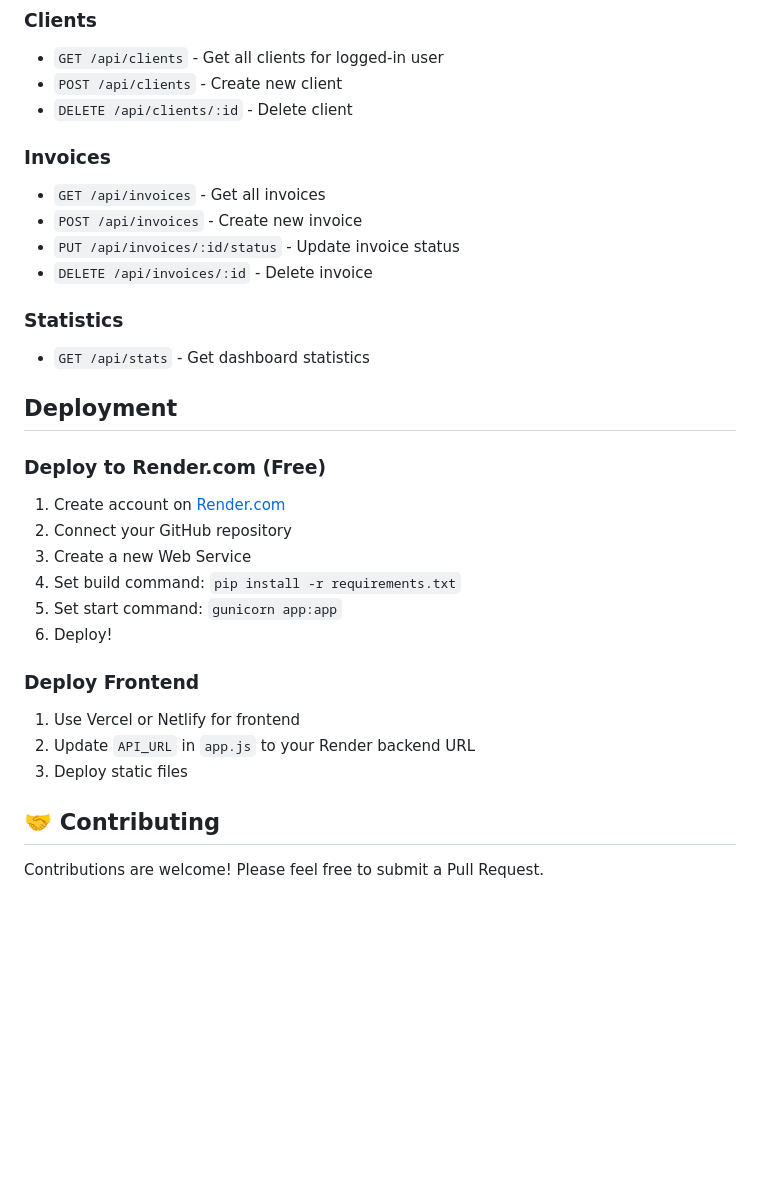
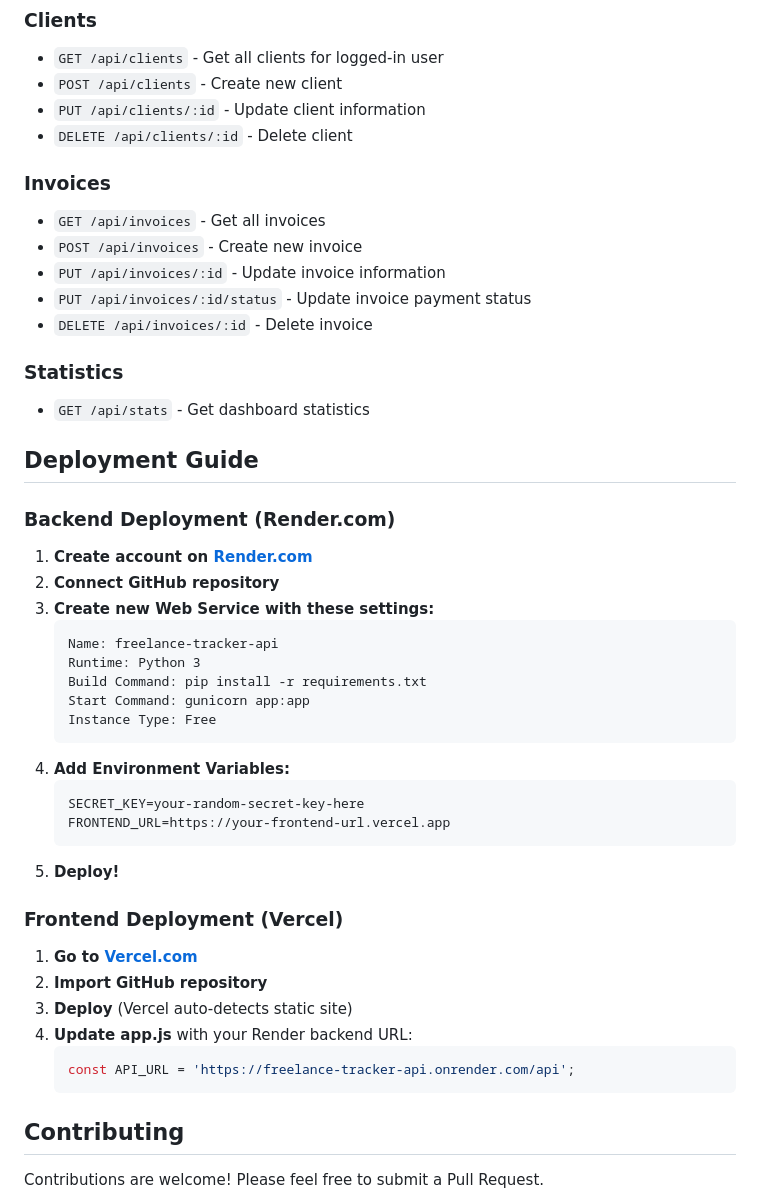
Before and after one commit to Girlweb/freelance-tracker, a Markdown page: README.md, the part around the change printed below. Drawn GitHub-style; blank space fills up the shorter version.

Commit message:
Revise README for clarity and updated information
Updated project details, features, and deployment instructions in README.

````diff
--- a/README.md
+++ b/README.md
@@ -171,35 +170,51 @@ freelance-tracker/
 ### Clients
 - `GET /api/clients` - Get all clients for logged-in user
 - `POST /api/clients` - Create new client
+- `PUT /api/clients/:id` - Update client information
 - `DELETE /api/clients/:id` - Delete client
 
 ### Invoices
 - `GET /api/invoices` - Get all invoices
 - `POST /api/invoices` - Create new invoice
-- `PUT /api/invoices/:id/status` - Update invoice status
+- `PUT /api/invoices/:id` - Update invoice information
+- `PUT /api/invoices/:id/status` - Update invoice payment status
 - `DELETE /api/invoices/:id` - Delete invoice
 
 ### Statistics
 - `GET /api/stats` - Get dashboard statistics
 
-##  Deployment
+##  Deployment Guide
 
-### Deploy to Render.com (Free)
+### Backend Deployment (Render.com)
 
-1. Create account on [Render.com](https://render.com)
-2. Connect your GitHub repository
-3. Create a new Web Service
-4. Set build command: `pip install -r requirements.txt`
-5. Set start command: `gunicorn app:app`
-6. Deploy!
+1. **Create account on [Render.com](https://render.com)**
+2. **Connect GitHub repository**
+3. **Create new Web Service with these settings:**
+   ```
+   Name: freelance-tracker-api
+   Runtime: Python 3
+   Build Command: pip install -r requirements.txt
+   Start Command: gunicorn app:app
+   Instance Type: Free
+   ```
+4. **Add Environment Variables:**
+   ```
+   SECRET_KEY=your-random-secret-key-here
+   FRONTEND_URL=https://your-frontend-url.vercel.app
+   ```
+5. **Deploy!**
 
-### Deploy Frontend
+### Frontend Deployment (Vercel)
 
-1. Use Vercel or Netlify for frontend
-2. Update `API_URL` in `app.js` to your Render backend URL
-3. Deploy static files
+1. **Go to [Vercel.com](https://vercel.com)**
+2. **Import GitHub repository**
+3. **Deploy** (Vercel auto-detects static site)
+4. **Update app.js** with your Render backend URL:
+   ```javascript
+   const API_URL = 'https://freelance-tracker-api.onrender.com/api';
+   ```
 
-## 🤝 Contributing
+##  Contributing
 
 Contributions are welcome! Please feel free to submit a Pull Request.
 
````
Also changed, not shown: other parts of README.md (+49 -33 lines).
